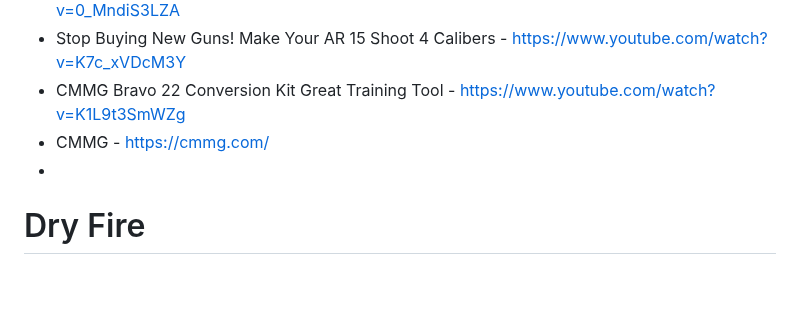
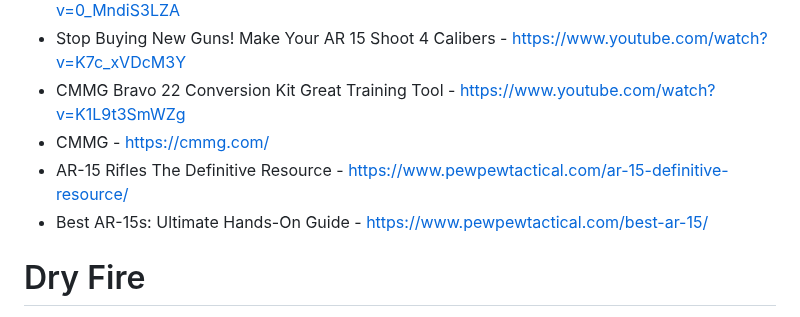
Before and after one commit to RobynBlair/lgbtq-projects, a Markdown page: 2A.md, the part around the change. GitHub-like rendering; blank space fills up the shorter version.

Commit message:
Add new AR-15 resources to 2A.md

```diff
--- a/2A.md
+++ b/2A.md
@@ -30,7 +30,8 @@
 - Stop Buying New Guns! Make Your AR 15 Shoot 4 Calibers - https://www.youtube.com/watch?v=K7c_xVDcM3Y
 - CMMG Bravo 22 Conversion Kit Great Training Tool - https://www.youtube.com/watch?v=K1L9t3SmWZg
 - CMMG - https://cmmg.com/
--
+- AR-15 Rifles The Definitive Resource - https://www.pewpewtactical.com/ar-15-definitive-resource/
+- Best AR-15s: Ultimate Hands-On Guide - https://www.pewpewtactical.com/best-ar-15/
 
 # Dry Fire
 - Train Like This & You’ll Outshoot 90% of Gun Owners - Tenicor - https://www.youtube.com/watch?v=BEbM87V1XbY
```
